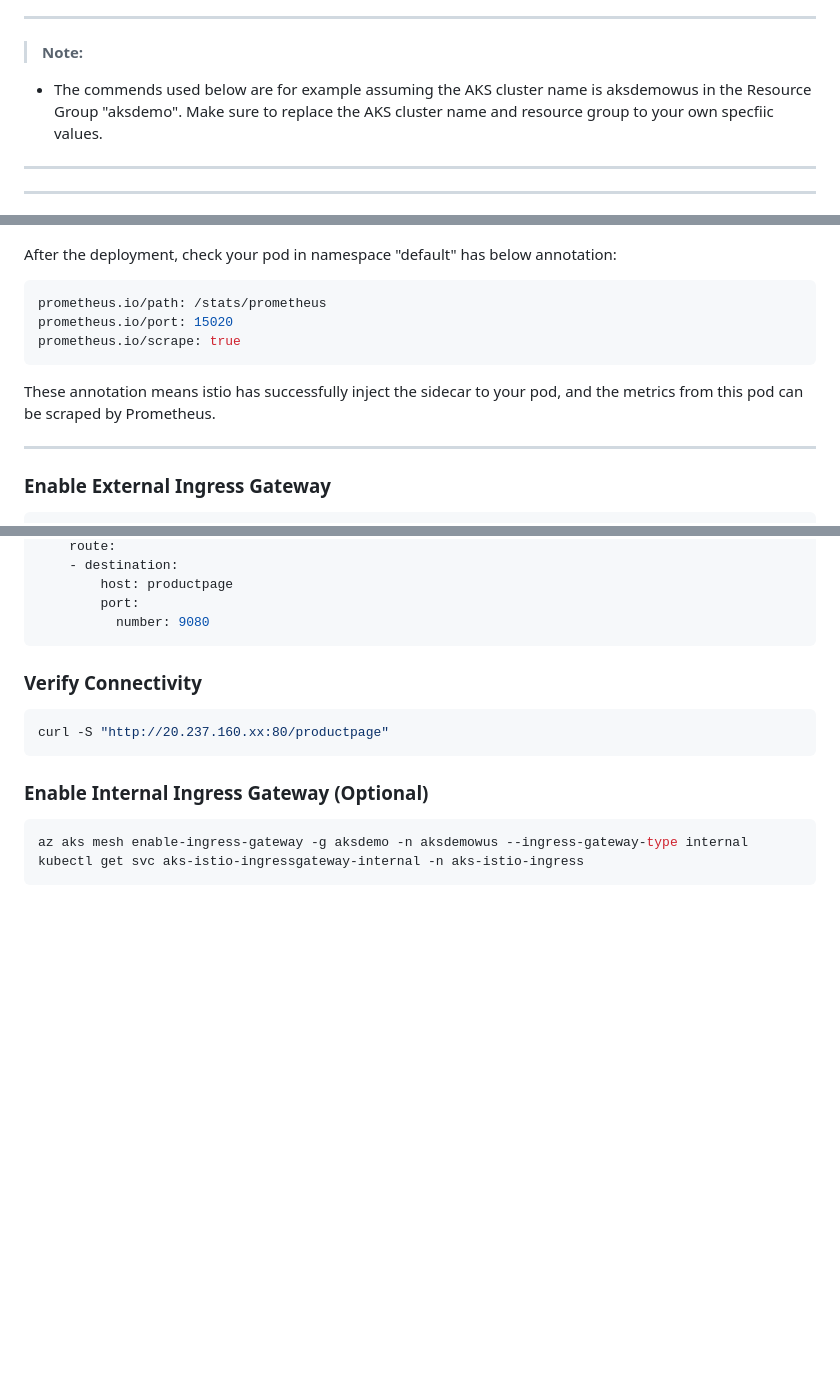
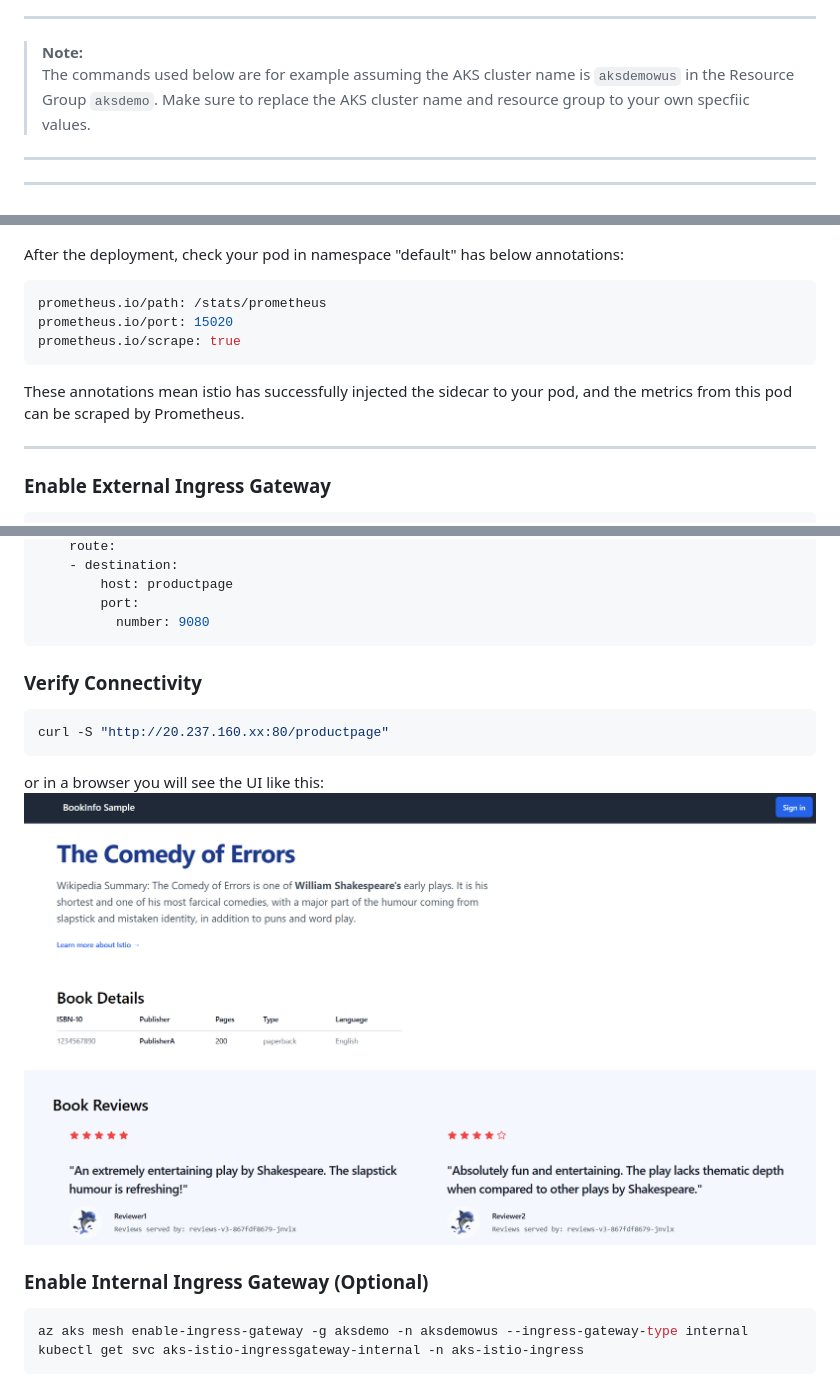
Before and after one commit to oxcp/ainotes, a Markdown page: istio/configuration.md, 3 parts joined by grey strips. Drawn GitHub-style; pictures changed too: istio/Sample-App-BookInfo-UI.png (added); blank space fills up the shorter version.

Commit message:
feat: Add Sample-App-BookInfo-UI image and update configuration notes for clarity

````diff
--- a/istio/configuration.md
+++ b/istio/configuration.md
@@ -19,7 +19,7 @@ This repo contains the code & YAML samples and steps for configuring to monitor
 
 ---
 > **Note:** <br>
-- The commends used below are for example assuming the AKS cluster name is aksdemowus in the Resource Group "aksdemo". Make sure to replace the AKS cluster name and resource group to your own specfiic values.
+The commands used below are for example assuming the AKS cluster name is `aksdemowus` in the Resource Group `aksdemo`. Make sure to replace the AKS cluster name and resource group to your own specfiic values.
 
 ---
 ---
@@ -74,13 +74,13 @@ The sample application "bookinfo" architecture is:
 
 ![Sample-App-BookInfo-Architecture](Sample-App-BookInfo-Architecture.png)
 
-After the deployment, check your pod in namespace "default" has below annotation:
+After the deployment, check your pod in namespace "default" has below annotations:
 ```yaml
 prometheus.io/path: /stats/prometheus
 prometheus.io/port: 15020
 prometheus.io/scrape: true
 ```
-These annotation means istio has successfully inject the sidecar to your pod, and the metrics from this pod can be scraped by Prometheus.
+These annotations mean istio has successfully injected the sidecar to your pod, and the metrics from this pod can be scraped by Prometheus.
 
 ---
 
@@ -141,11 +144,13 @@ spec:
           number: 9080
 ```
 
-
 ### Verify Connectivity
 ```bash
 curl -S "http://20.237.160.xx:80/productpage"
 ```
+or in a browser you will see the UI like this:
+![Sample-App-BookInfo-UI](Sample-App-BookInfo-UI.png)
+
 
 ### Enable Internal Ingress Gateway (Optional)
 
````
Also changed, not shown: other parts of istio/configuration.md (+4 -1 lines).
